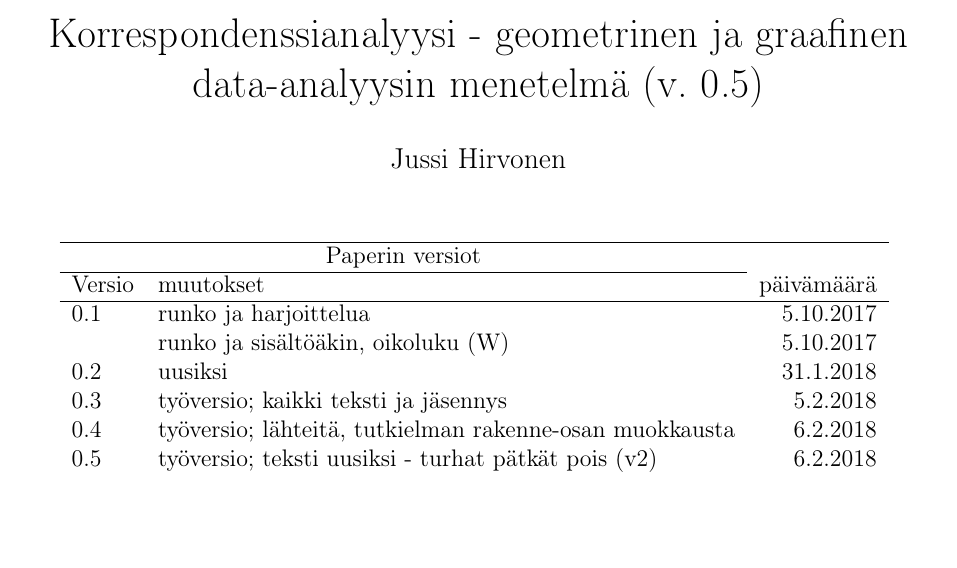
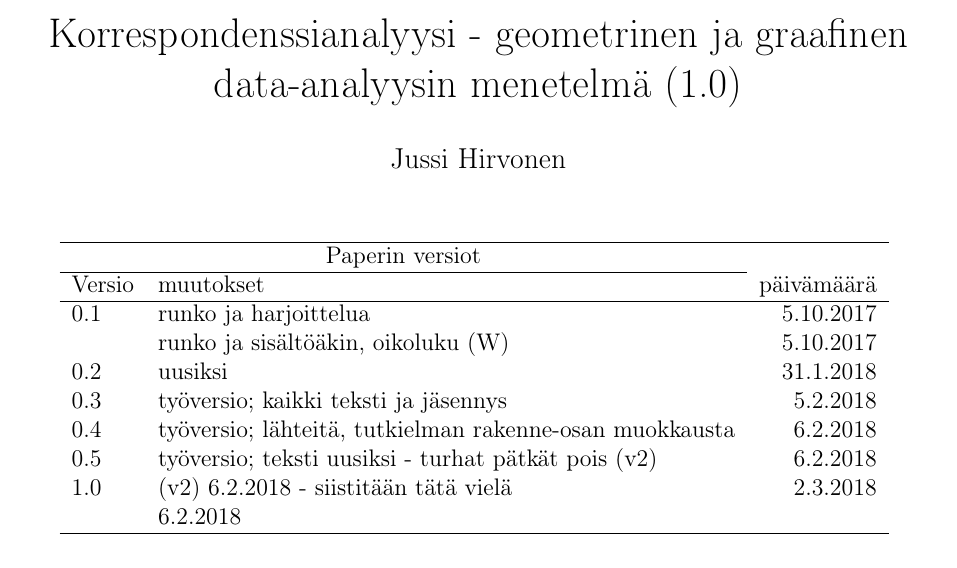
Before and after one commit to hirjus/gdispo, a LaTeX document (DispoMaster2.tex): part of page 1 of 12, cut so that both start at the same text, the shorter picture padded with empty space. Compiled offline with pdfLaTeX; the source files are stored in an older character set and shown here as Unicode.

Commit message:
Päivitin etusivun
Mutta nyt ei ole renderöity, ja merkistössäkin on näköjään pulmia.  On  omalla koneella IS0-8859-1.

```diff
--- a/DispoMaster2.tex
+++ b/DispoMaster2.tex
@@ -40,7 +40,7 @@
 \addtolength{\voffset}{0.45cm}
 \addtolength{\textheight}{-0.9cm}
 
-\title{Korrespondenssianalyysi - geometrinen ja graafinen data-analyysin menetelmä (v. 0.5)}
+\title{Korrespondenssianalyysi - geometrinen ja graafinen data-analyysin menetelmä (1.0)}
 \author{Jussi Hirvonen}
 \date{}
 
@@ -59,7 +59,8 @@ Versio    & muutokset & päivämäärä  \\
 0.2     	& uusiksi  & 31.1.2018     \\
 0.3       & työversio; kaikki teksti ja jäsennys    & 5.2.2018      \\
 0.4       & työversio; lähteitä, tutkielman rakenne-osan muokkausta    & 6.2.2018      \\
-0.5       & työversio; teksti uusiksi - turhat pätkät pois (v2)
+0.5       & työversio; teksti uusiksi - turhat pätkät pois (v2)  & 6.2.2018      \\
+1.0       &  (v2) 6.2.2018  - siistitään tätä vielä & 2.3.2018      \\
 
 
 
```
